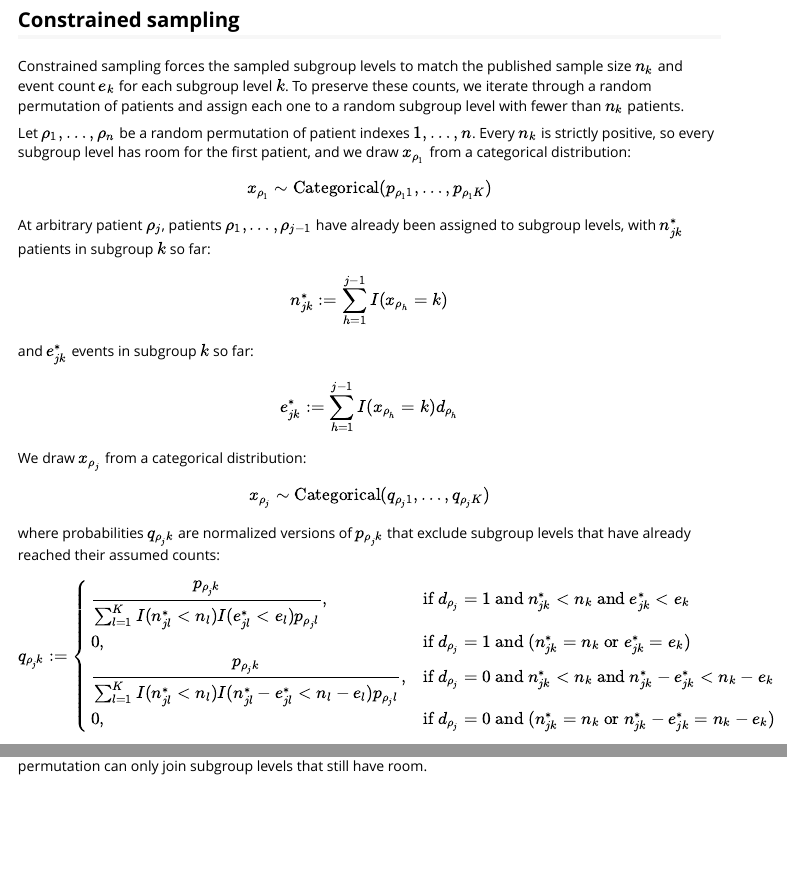
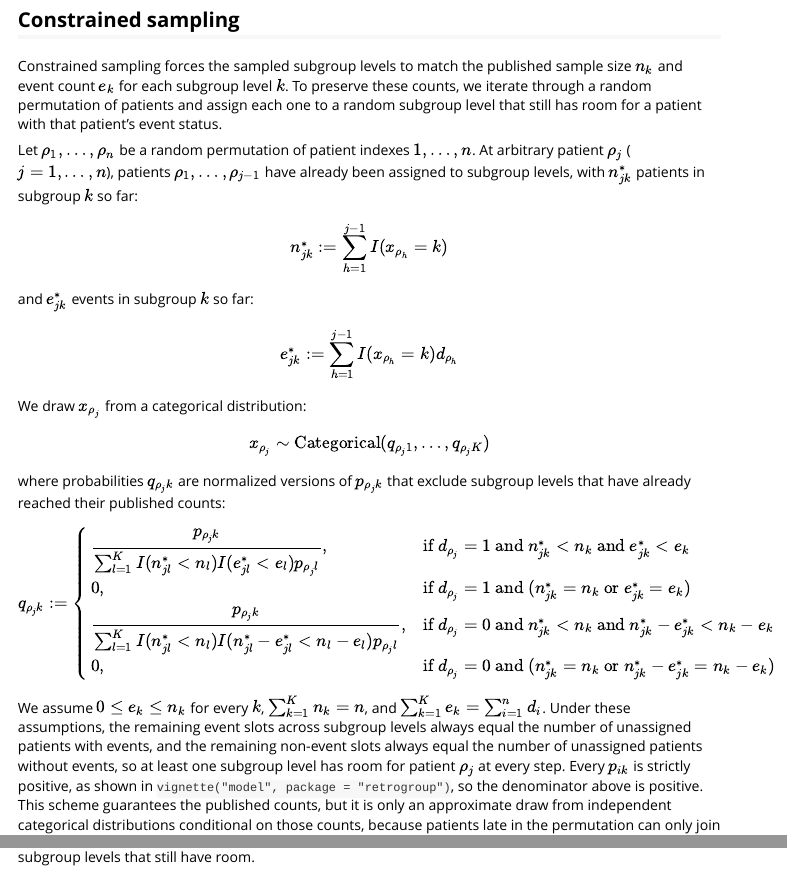
Before and after one commit to wlandau/retrogroup, an R Markdown document (vignettes/sampling.Rmd): the page in a window 1100 px wide, from 590 px down, and a second part further down, joined at a grey line. Rendered offline with R 4.5, knitr and Pandoc, with nearby package versions.

Commit message:
touch up constrained sampling section

```diff
--- a/vignettes/sampling.Rmd
+++ b/vignettes/sampling.Rmd
@@ -42,16 +42,10 @@ To generate subgroup variables with prognostic information, we need constrained
 ## Constrained sampling
 
 Constrained sampling forces the sampled subgroup levels to match the published sample size $n_k$ and event count $e_k$ for each subgroup level $k$.
-To preserve these counts, we iterate through a random permutation of patients and assign each one to a random subgroup level with fewer than $n_k$ patients.
+To preserve these counts, we iterate through a random permutation of patients and assign each one to a random subgroup level that still has room for a patient with that patient's event status.
 
 Let $\rho_1, \ldots, \rho_n$ be a random permutation of patient indexes $1, \ldots, n$.
-Every $n_k$ is strictly positive, so every subgroup level has room for the first patient, and we draw $x_{\rho_1}$ from a categorical distribution:
-
-$$
-x_{\rho_1} \sim \text{Categorical}(p_{{\rho_1}1}, \ldots, p_{{\rho_1}K})
-$$
-
-At arbitrary patient $\rho_j$, patients $\rho_1, \ldots, \rho_{j-1}$ have already been assigned to subgroup levels, with $n^*_{jk}$ patients in subgroup $k$ so far:
+At arbitrary patient $\rho_j$ ($j = 1, \ldots, n$), patients $\rho_1, \ldots, \rho_{j-1}$ have already been assigned to subgroup levels, with $n^*_{jk}$ patients in subgroup $k$ so far:
 
 $$
 n^*_{jk} := \sum_{h = 1}^{j - 1} I(x_{\rho_h} = k)
@@ -68,7 +62,7 @@ $$
 x_{\rho_j} \sim \text{Categorical}(q_{{\rho_j}1}, \ldots, q_{{\rho_j}K})
 $$
 
-where probabilities $q_{{\rho_j}k}$ are normalized versions of $p_{{\rho_j}k}$ that exclude subgroup levels that have already reached their assumed counts:
+where probabilities $q_{{\rho_j}k}$ are normalized versions of $p_{{\rho_j}k}$ that exclude subgroup levels that have already reached their published counts:
 
 $$
 q_{{\rho_j}k} :=
@@ -80,6 +74,7 @@ q_{{\rho_j}k} :=
 \end{cases}
 $$
 
-We assume $\sum_{k = 1}^K n_k = n$ and $\sum_{k = 1}^K e_k = \sum_{i = 1}^n d_i$, so at least one subgroup level has room at every step.
+We assume $0 \le e_k \le n_k$ for every $k$, $\sum_{k = 1}^K n_k = n$, and $\sum_{k = 1}^K e_k = \sum_{i = 1}^n d_i$.
+Under these assumptions, the remaining event slots across subgroup levels always equal the number of unassigned patients with events, and the remaining non-event slots always equal the number of unassigned patients without events, so at least one subgroup level has room for patient $\rho_j$ at every step.
 Every $p_{ik}$ is strictly positive, as shown in `vignette("model", package = "retrogroup")`, so the denominator above is positive.
 This scheme guarantees the published counts, but it is only an approximate draw from independent categorical distributions conditional on those counts, because patients late in the permutation can only join subgroup levels that still have room.
```
